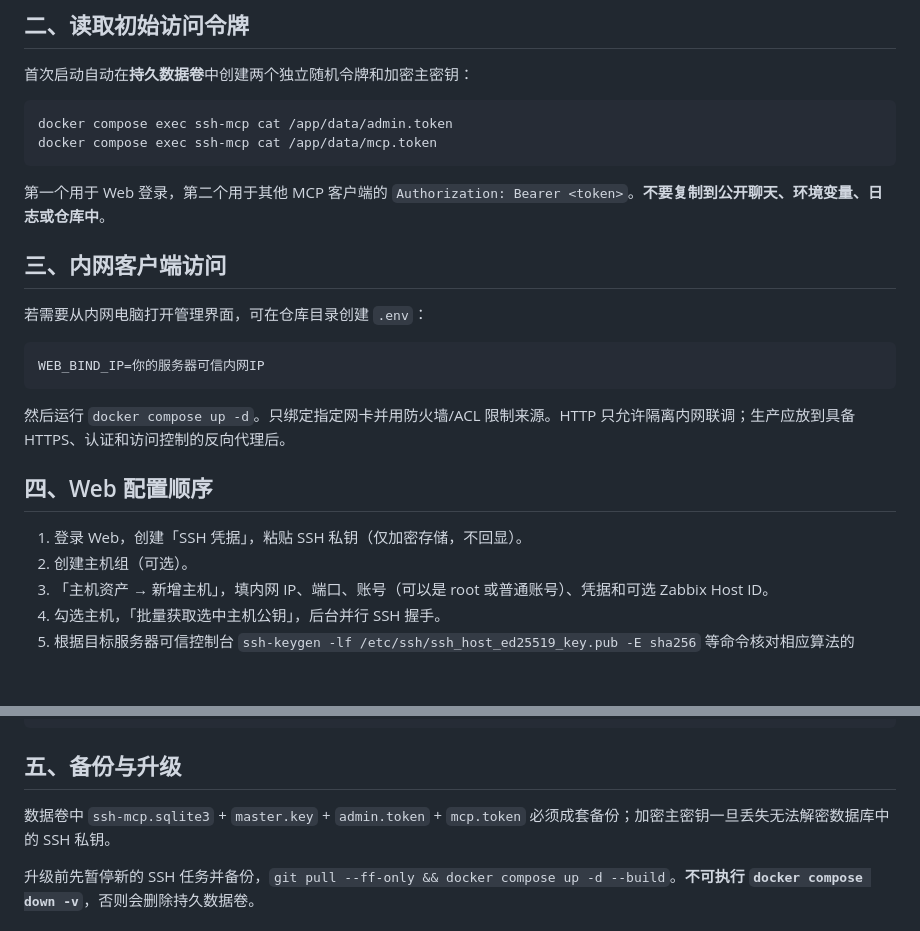
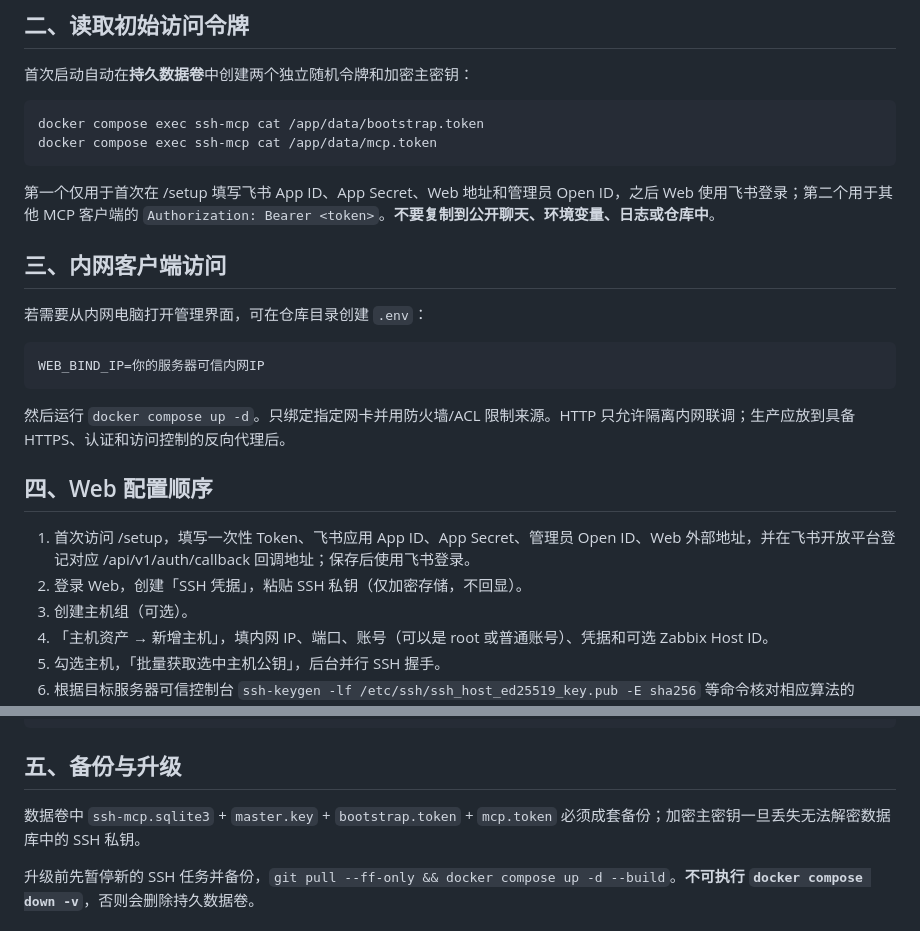
Before and after one commit to beijing10000-boop/ssh-mcp-server, a Markdown page: docs/INSTALLATION.md, 2 parts joined by grey strips. Drawn GitHub-style; blank space fills up the shorter version.

Commit message:
fix: harden host-key trust workflow and align Chinese Feishu onboarding docs

````diff
--- a/docs/INSTALLATION.md
+++ b/docs/INSTALLATION.md
@@ -25,11 +25,11 @@ curl -fsS http://127.0.0.1:9099/healthz
 首次启动自动在**持久数据卷**中创建两个独立随机令牌和加密主密钥：
 
 ```bash
-docker compose exec ssh-mcp cat /app/data/admin.token
+docker compose exec ssh-mcp cat /app/data/bootstrap.token
 docker compose exec ssh-mcp cat /app/data/mcp.token
 ```
 
-第一个用于 Web 登录，第二个用于其他 MCP 客户端的 `Authorization: Bearer <token>`。**不要复制到公开聊天、环境变量、日志或仓库中**。
+第一个仅用于首次在 /setup 填写飞书 App ID、App Secret、Web 地址和管理员 Open ID，之后 Web 使用飞书登录；第二个用于其他 MCP 客户端的 `Authorization: Bearer <token>`。**不要复制到公开聊天、环境变量、日志或仓库中**。
 
 ## 三、内网客户端访问
 
@@ -43,7 +43,8 @@ WEB_BIND_IP=你的服务器可信内网IP
 
 ## 四、Web 配置顺序
 
-1. 登录 Web，创建「SSH 凭据」，粘贴 SSH 私钥（仅加密存储，不回显）。
+1. 首次访问 /setup，填写一次性 Token、飞书应用 App ID、App Secret、管理员 Open ID、Web 外部地址，并在飞书开放平台登记对应 /api/v1/auth/callback 回调地址；保存后使用飞书登录。
+2. 登录 Web，创建「SSH 凭据」，粘贴 SSH 私钥（仅加密存储，不回显）。
 2. 创建主机组（可选）。
 3. 「主机资产 → 新增主机」，填内网 IP、端口、账号（可以是 root 或普通账号）、凭据和可选 Zabbix Host ID。
 4. 勾选主机，「批量获取选中主机公钥」，后台并行 SSH 握手。
@@ -60,7 +61,7 @@ docker compose logs -f ssh-mcp
 
 ## 五、备份与升级
 
-数据卷中 `ssh-mcp.sqlite3` + `master.key` + `admin.token` + `mcp.token` 必须成套备份；加密主密钥一旦丢失无法解密数据库中的 SSH 私钥。
+数据卷中 `ssh-mcp.sqlite3` + `master.key` + `bootstrap.token` + `mcp.token` 必须成套备份；加密主密钥一旦丢失无法解密数据库中的 SSH 私钥。
 
 升级前先暂停新的 SSH 任务并备份，`git pull --ff-only && docker compose up -d --build`。**不可执行 `docker compose down -v`**，否则会删除持久数据卷。
 
````
